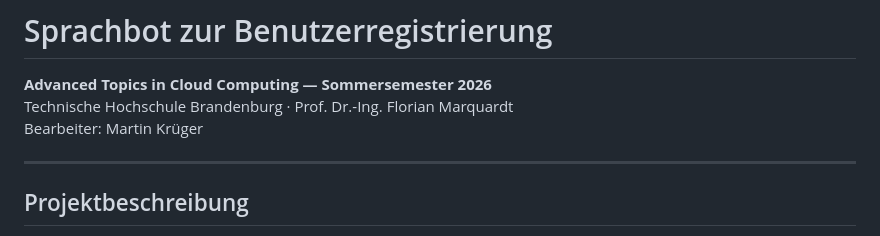
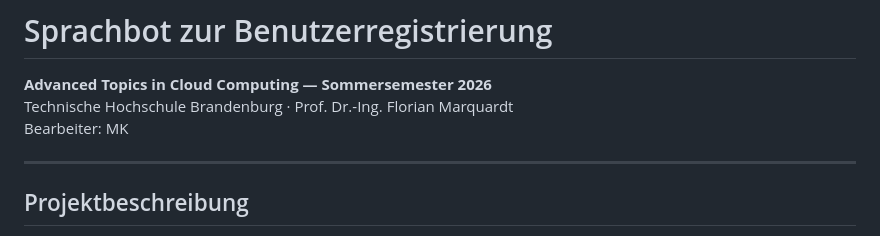
Before and after one commit to FuturexProof/voicebot, a Markdown page: README.md, the part around the change. GitHub-like rendering.

Commit message:
Update contributor name in README

```diff
--- a/README.md
+++ b/README.md
@@ -2,7 +2,7 @@
 
 **Advanced Topics in Cloud Computing — Sommersemester 2026**
 Technische Hochschule Brandenburg · Prof. Dr.-Ing. Florian Marquardt
-Bearbeiter: Martin Krüger
+Bearbeiter: MK
 
 ---
 
```
